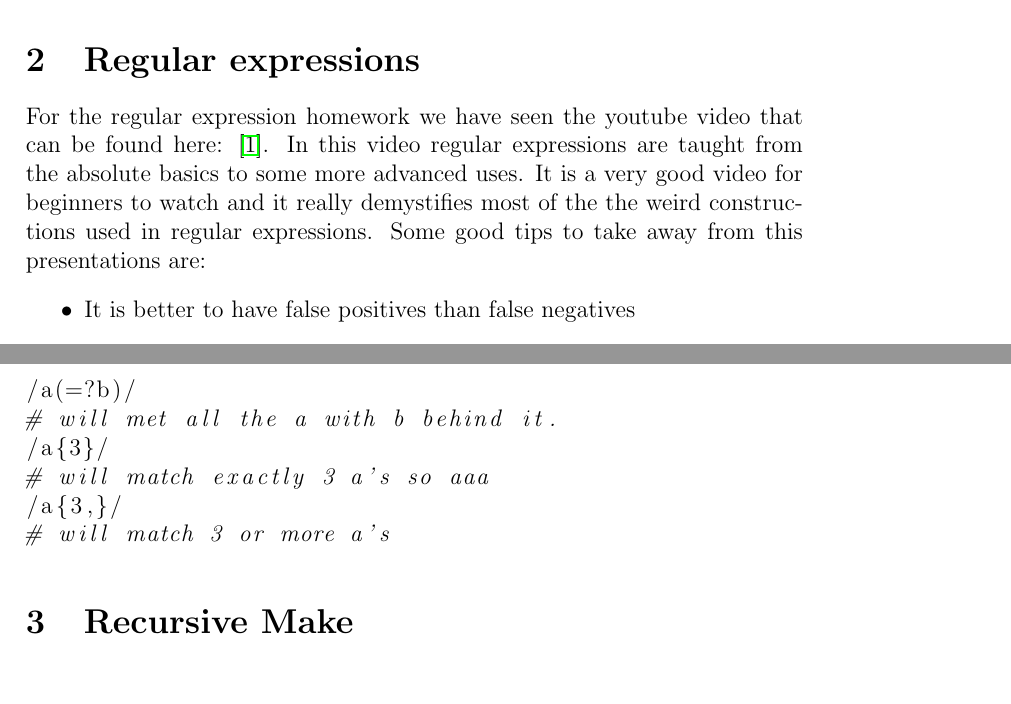
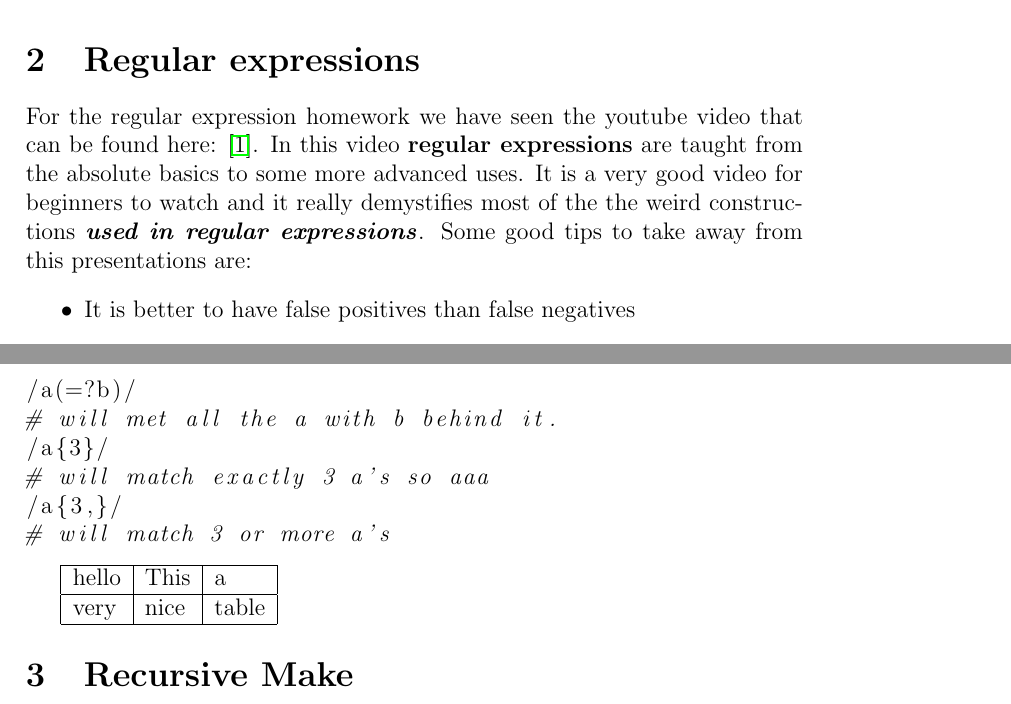
Before and after one commit to cheeseit/group2-2014-os3, a LaTeX document (main.tex, which reads sections/regex.tex): two parts of pages 6 and 7 of 9, joined at a grey line, cut so that both start at the same text. Compiled offline with pdfLaTeX.

Commit message:
Added a table and made some text bold and italic

```diff
--- a/sections/regex.tex
+++ b/sections/regex.tex
@@ -1,4 +1,4 @@
-For the regular expression homework we have seen the youtube video that can be found here: \cite{leaverou1}. In this video regular expressions are taught from the absolute basics to some more advanced uses. It is a very good video for beginners to watch and it really demystifies most of the the weird constructions used in regular expressions. Some good tips to take away from this presentations are:
+For the regular expression homework we have seen the youtube video that can be found here: \cite{leaverou1}. In this video \textbf{regular expressions} are taught from the absolute basics to some more advanced uses. It is a very good video for beginners to watch and it really demystifies most of the the weird constructions \textbf{\textit{used in regular expressions}}. Some good tips to take away from this presentations are:
 \begin{itemize}
 \item It is better to have false positives than false negatives
 \item Do not make the regular expression too complicated, because the next time you will have to change it will be impossible
@@ -18,3 +18,10 @@ Some example she gives are given in this code block \ref{lst:exampleregex}.
 /a{3,}/
 # will match 3 or more a's
 \end{lstlisting}
+
+\begin{tabular}{|l|l|l|}
+\hline
+hello & This & a \\ \hline
+very & nice & table\\ \hline
+
+\end{tabular}
```
